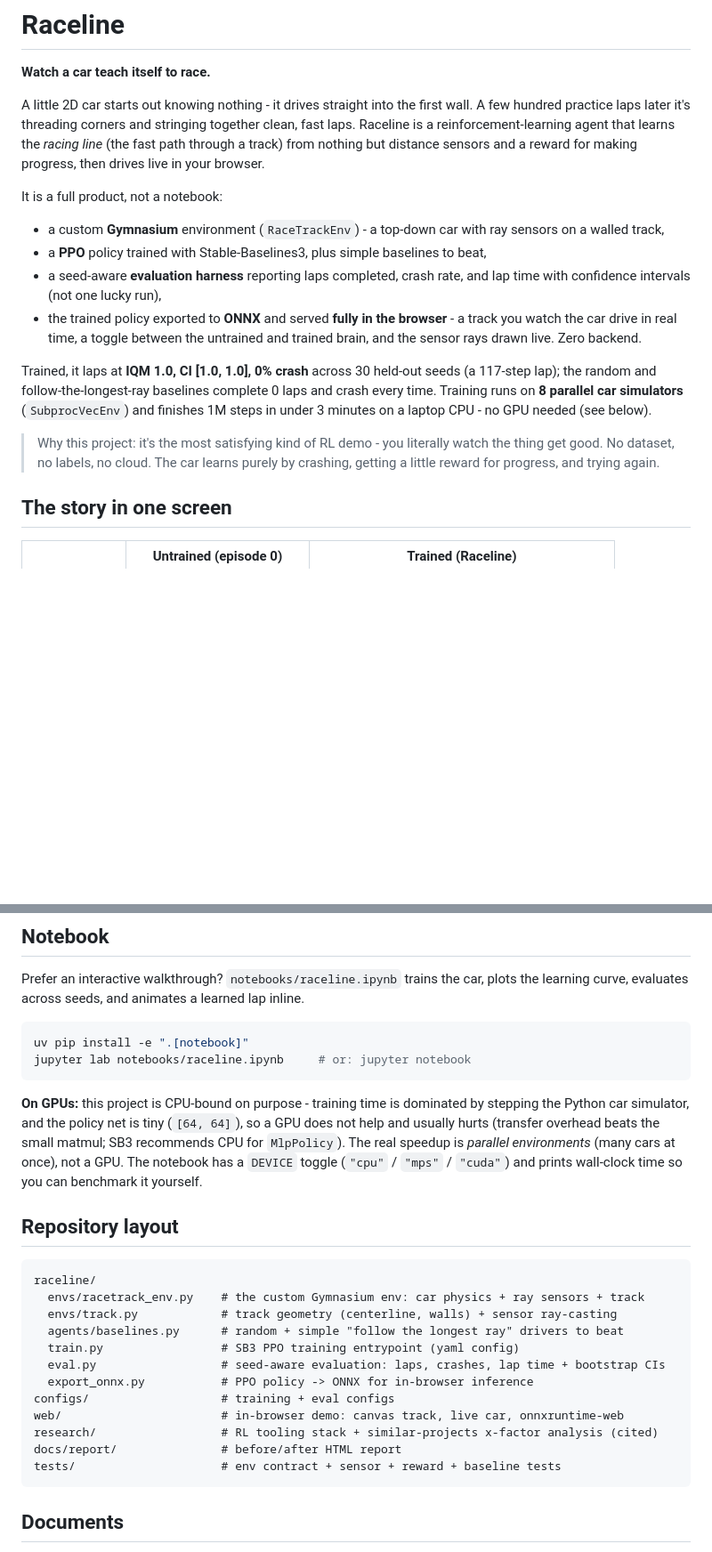
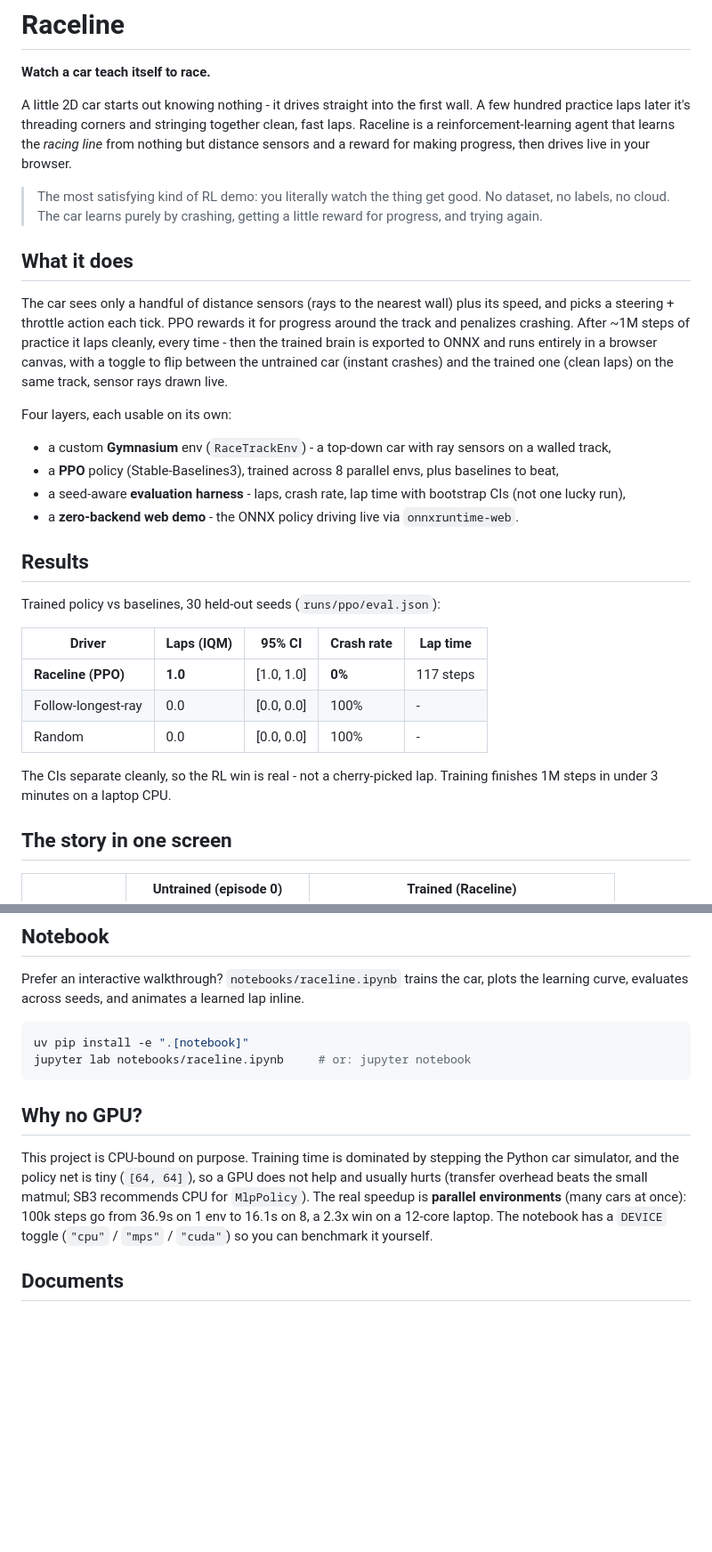
Before and after one commit to sandeepdanda/raceline, a Markdown page: README.md, 2 parts joined by grey strips. Shown at 89% size. GitHub-like rendering; blank space fills up the shorter version.

Commit message:
docs: tighten README, drop repository layout, add results table

````diff
--- a/README.md
+++ b/README.md
@@ -2,31 +2,43 @@
 
 **Watch a car teach itself to race.**
 
-A little 2D car starts out knowing nothing - it drives straight into the first wall.
-A few hundred practice laps later it's threading corners and stringing together clean,
-fast laps. Raceline is a reinforcement-learning agent that learns the *racing line* (the
-fast path through a track) from nothing but distance sensors and a reward for making
-progress, then drives live in your browser.
+A little 2D car starts out knowing nothing - it drives straight into the first wall. A few
+hundred practice laps later it's threading corners and stringing together clean, fast laps.
+Raceline is a reinforcement-learning agent that learns the *racing line* from nothing but
+distance sensors and a reward for making progress, then drives live in your browser.
 
-It is a full product, not a notebook:
+> The most satisfying kind of RL demo: you literally watch the thing get good. No dataset,
+> no labels, no cloud. The car learns purely by crashing, getting a little reward for
+> progress, and trying again.
 
-- a custom **Gymnasium** environment (`RaceTrackEnv`) - a top-down car with ray sensors on
-  a walled track,
-- a **PPO** policy trained with Stable-Baselines3, plus simple baselines to beat,
-- a seed-aware **evaluation harness** reporting laps completed, crash rate, and lap time
-  with confidence intervals (not one lucky run),
-- the trained policy exported to **ONNX** and served **fully in the browser** - a track you
-  watch the car drive in real time, a toggle between the untrained and trained brain, and
-  the sensor rays drawn live. Zero backend.
+## What it does
 
-Trained, it laps at **IQM 1.0, CI [1.0, 1.0], 0% crash** across 30 held-out seeds (a
-117-step lap); the random and follow-the-longest-ray baselines complete 0 laps and crash
-every time. Training runs on **8 parallel car simulators** (`SubprocVecEnv`) and finishes 1M
-steps in under 3 minutes on a laptop CPU - no GPU needed (see below).
+The car sees only a handful of distance sensors (rays to the nearest wall) plus its speed,
+and picks a steering + throttle action each tick. PPO rewards it for progress around the
+track and penalizes crashing. After ~1M steps of practice it laps cleanly, every time - then
+the trained brain is exported to ONNX and runs entirely in a browser canvas, with a toggle
+to flip between the untrained car (instant crashes) and the trained one (clean laps) on the
+same track, sensor rays drawn live.
 
-> Why this project: it's the most satisfying kind of RL demo - you literally watch the
-> thing get good. No dataset, no labels, no cloud. The car learns purely by crashing,
-> getting a little reward for progress, and trying again.
+Four layers, each usable on its own:
+
+- a custom **Gymnasium** env (`RaceTrackEnv`) - a top-down car with ray sensors on a walled track,
+- a **PPO** policy (Stable-Baselines3), trained across 8 parallel envs, plus baselines to beat,
+- a seed-aware **evaluation harness** - laps, crash rate, lap time with bootstrap CIs (not one lucky run),
+- a **zero-backend web demo** - the ONNX policy driving live via `onnxruntime-web`.
+
+## Results
+
+Trained policy vs baselines, 30 held-out seeds (`runs/ppo/eval.json`):
+
+| Driver | Laps (IQM) | 95% CI | Crash rate | Lap time |
+|---|---|---|---|---|
+| **Raceline (PPO)** | **1.0** | [1.0, 1.0] | **0%** | 117 steps |
+| Follow-longest-ray | 0.0 | [0.0, 0.0] | 100% | - |
+| Random | 0.0 | [0.0, 0.0] | 100% | - |
+
+The CIs separate cleanly, so the RL win is real - not a cherry-picked lap. Training finishes
+1M steps in under 3 minutes on a laptop CPU.
 
 ## The story in one screen
 
@@ -70,29 +82,14 @@ uv pip install -e ".[notebook]"
 jupyter lab notebooks/raceline.ipynb     # or: jupyter notebook
 ```
 
-**On GPUs:** this project is CPU-bound on purpose - training time is dominated by stepping
-the Python car simulator, and the policy net is tiny (`[64, 64]`), so a GPU does not help
-and usually hurts (transfer overhead beats the small matmul; SB3 recommends CPU for
-`MlpPolicy`). The real speedup is *parallel environments* (many cars at once), not a GPU.
-The notebook has a `DEVICE` toggle (`"cpu"` / `"mps"` / `"cuda"`) and prints wall-clock time
-so you can benchmark it yourself.
+## Why no GPU?
 
-## Repository layout
-
-```
-raceline/
-  envs/racetrack_env.py    # the custom Gymnasium env: car physics + ray sensors + track
-  envs/track.py            # track geometry (centerline, walls) + sensor ray-casting
-  agents/baselines.py      # random + simple "follow the longest ray" drivers to beat
-  train.py                 # SB3 PPO training entrypoint (yaml config)
-  eval.py                  # seed-aware evaluation: laps, crashes, lap time + bootstrap CIs
-  export_onnx.py           # PPO policy -> ONNX for in-browser inference
-configs/                   # training + eval configs
-web/                       # in-browser demo: canvas track, live car, onnxruntime-web
-research/                  # RL tooling stack + similar-projects x-factor analysis (cited)
-docs/report/               # before/after HTML report
-tests/                     # env contract + sensor + reward + baseline tests
-```
+This project is CPU-bound on purpose. Training time is dominated by stepping the Python car
+simulator, and the policy net is tiny (`[64, 64]`), so a GPU does not help and usually hurts
+(transfer overhead beats the small matmul; SB3 recommends CPU for `MlpPolicy`). The real
+speedup is **parallel environments** (many cars at once): 100k steps go from 36.9s on 1 env
+to 16.1s on 8, a 2.3x win on a 12-core laptop. The notebook has a `DEVICE` toggle
+(`"cpu"` / `"mps"` / `"cuda"`) so you can benchmark it yourself.
 
 ## Documents
 
````
Also changed, not shown: other parts of README.md (+1 -1 lines).
